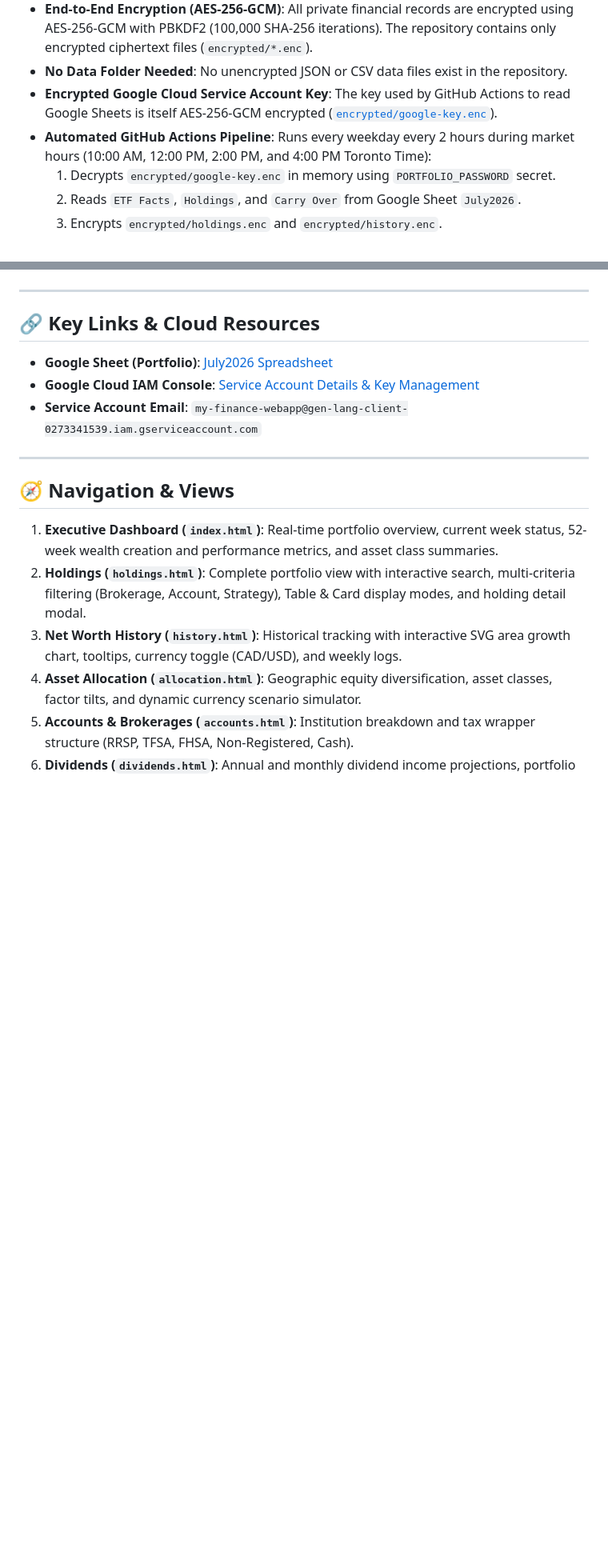
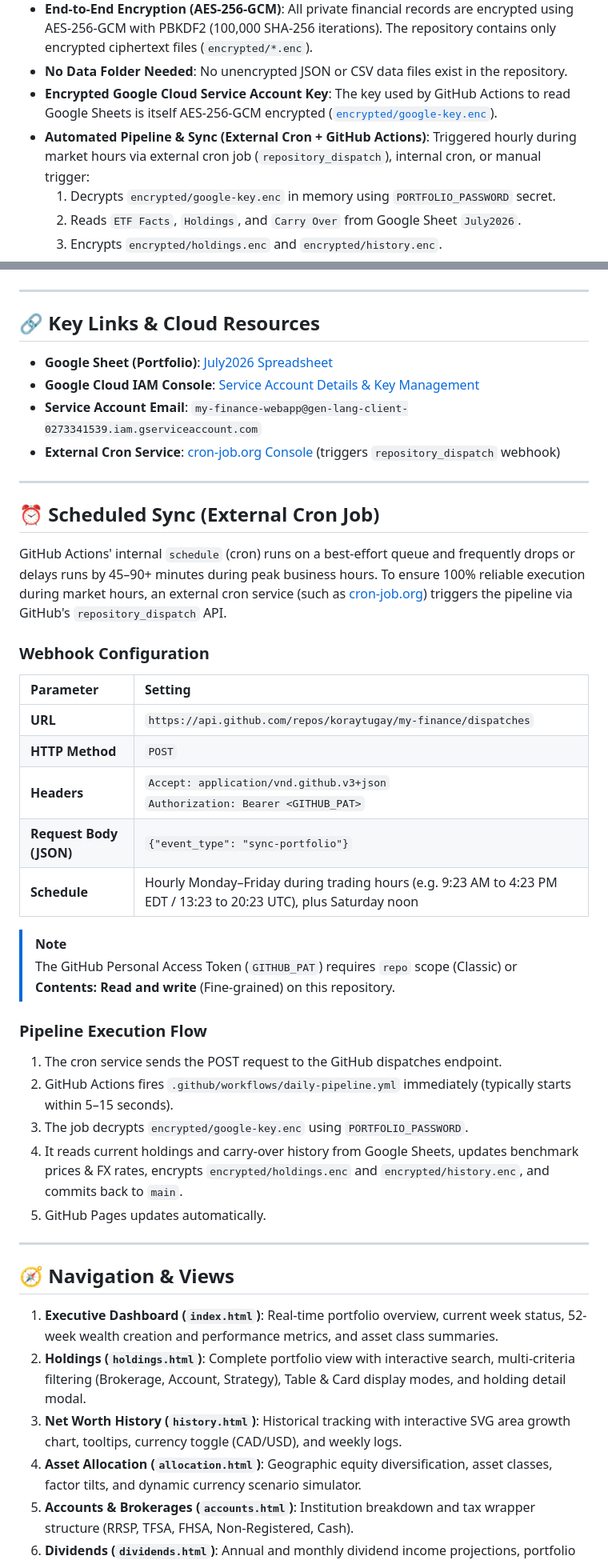
Before and after one commit to koraytugay/my-finance, a Markdown page: README.md, 2 parts joined by grey strips. Shown at 80% size. Drawn GitHub-style; blank space fills up the shorter version.

Commit message:
docs: document external cron job setup and repository dispatch webhook

```diff
--- a/README.md
+++ b/README.md
@@ -14,7 +14,7 @@ Running at: `https://koraytugay.github.io/my-finance/`
 - **End-to-End Encryption (AES-256-GCM)**: All private financial records are encrypted using AES-256-GCM with PBKDF2 (100,000 SHA-256 iterations). The repository contains only encrypted ciphertext files (`encrypted/*.enc`).
 - **No Data Folder Needed**: No unencrypted JSON or CSV data files exist in the repository.
 - **Encrypted Google Cloud Service Account Key**: The key used by GitHub Actions to read Google Sheets is itself AES-256-GCM encrypted ([`encrypted/google-key.enc`](encrypted/google-key.enc)).
-- **Automated GitHub Actions Pipeline**: Runs every weekday every 2 hours during market hours (10:00 AM, 12:00 PM, 2:00 PM, and 4:00 PM Toronto Time):
+- **Automated Pipeline & Sync (External Cron + GitHub Actions)**: Triggered hourly during market hours via external cron job (`repository_dispatch`), internal cron, or manual trigger:
   1. Decrypts `encrypted/google-key.enc` in memory using `PORTFOLIO_PASSWORD` secret.
   2. Reads `ETF Facts`, `Holdings`, and `Carry Over` from Google Sheet `July2026`.
   3. Encrypts `encrypted/holdings.enc` and `encrypted/history.enc`.
@@ -40,6 +40,33 @@ Running at: `https://koraytugay.github.io/my-finance/`
 - **Google Sheet (Portfolio)**: [July2026 Spreadsheet](https://docs.google.com/spreadsheets/d/1ofMWRVDjxR1DsEkqWkURfTTyvbO23k2l4YBXUpSx4fM/edit)
 - **Google Cloud IAM Console**: [Service Account Details & Key Management](https://console.cloud.google.com/iam-admin/serviceaccounts/details/117152471666773814465;edit=true?project=gen-lang-client-0273341539)
 - **Service Account Email**: `my-finance-webapp@gen-lang-client-0273341539.iam.gserviceaccount.com`
+- **External Cron Service**: [cron-job.org Console](https://cron-job.org/) (triggers `repository_dispatch` webhook)
+
+---
+
+## ⏰ Scheduled Sync (External Cron Job)
+
+GitHub Actions' internal `schedule` (cron) runs on a best-effort queue and frequently drops or delays runs by 45–90+ minutes during peak business hours. To ensure 100% reliable execution during market hours, an external cron service (such as [cron-job.org](https://cron-job.org)) triggers the pipeline via GitHub's `repository_dispatch` API.
+
+### Webhook Configuration
+
+| Parameter | Setting |
+| :--- | :--- |
+| **URL** | `https://api.github.com/repos/koraytugay/my-finance/dispatches` |
+| **HTTP Method** | `POST` |
+| **Headers** | `Accept: application/vnd.github.v3+json`<br>`Authorization: Bearer <GITHUB_PAT>` |
+| **Request Body (JSON)** | `{"event_type": "sync-portfolio"}` |
+| **Schedule** | Hourly Monday–Friday during trading hours (e.g. 9:23 AM to 4:23 PM EDT / 13:23 to 20:23 UTC), plus Saturday noon |
+
+> [!NOTE]
+> The GitHub Personal Access Token (`GITHUB_PAT`) requires `repo` scope (Classic) or **Contents: Read and write** (Fine-grained) on this repository.
+
+### Pipeline Execution Flow
+1. The cron service sends the POST request to the GitHub dispatches endpoint.
+2. GitHub Actions fires `.github/workflows/daily-pipeline.yml` immediately (typically starts within 5–15 seconds).
+3. The job decrypts `encrypted/google-key.enc` using `PORTFOLIO_PASSWORD`.
+4. It reads current holdings and carry-over history from Google Sheets, updates benchmark prices & FX rates, encrypts `encrypted/holdings.enc` and `encrypted/history.enc`, and commits back to `main`.
+5. GitHub Pages updates automatically.
 
 ---
 
```
Also changed, not shown: HOWTO.md (+1 -0 lines).
